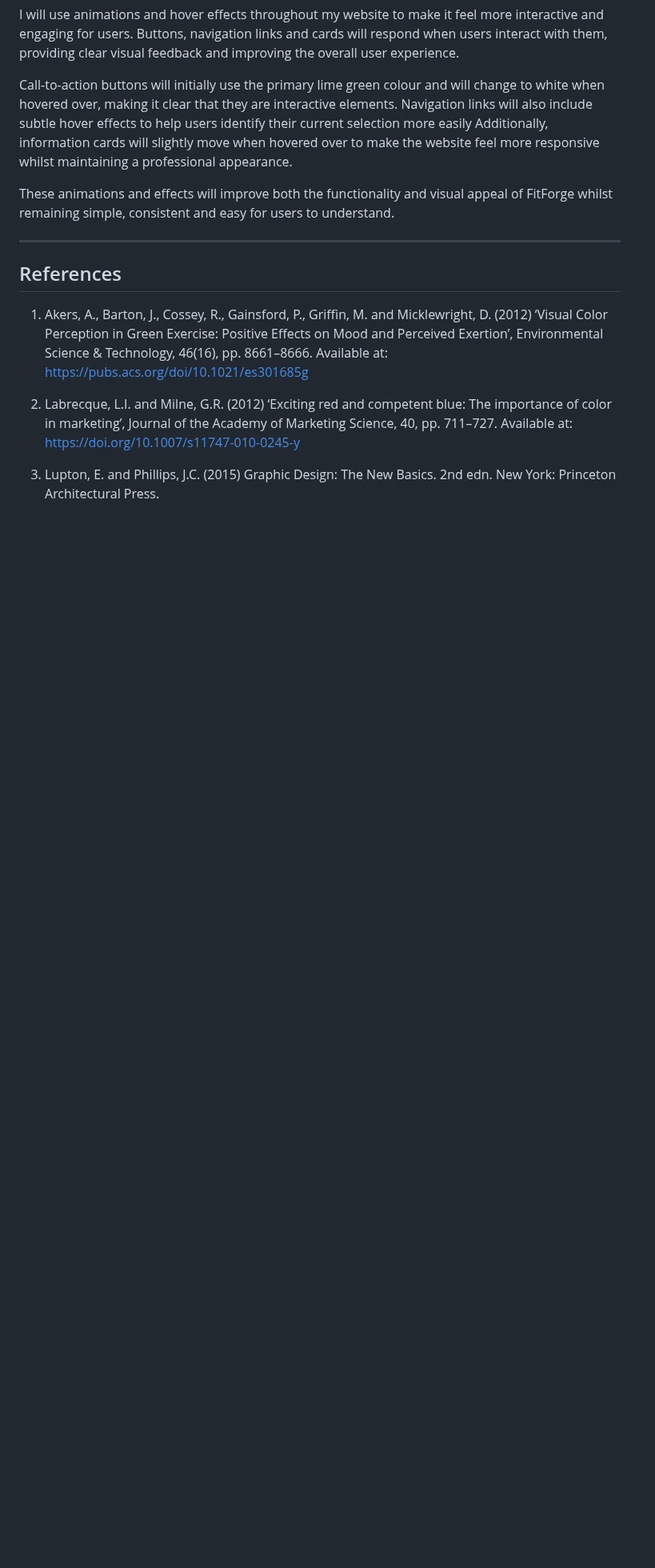
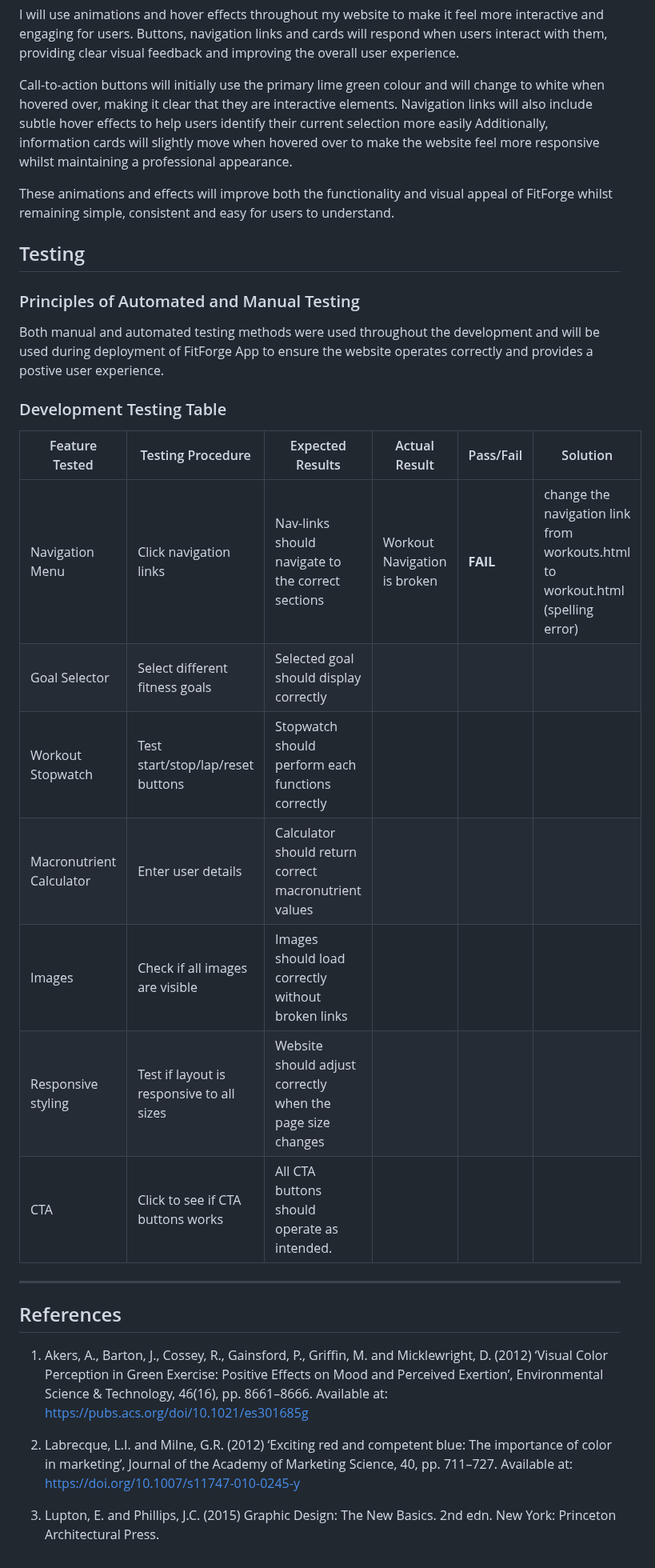
Before and after one commit to thanushsutharsan/fitforge-fitness-app, a Markdown page: README.md, the part around the change. Shown at 80% size. Rendered like a GitHub page; blank space fills up the shorter version.

Commit message:
docs: add testing principles and development testing table to README.md file

```diff
--- a/README.md
+++ b/README.md
@@ -307,6 +307,24 @@ Call-to-action buttons will initially use the primary lime green colour and will
 
 These animations and effects will improve both the functionality and visual appeal of FitForge whilst remaining simple, consistent and easy for users to understand.
 
+## Testing
+### Principles of Automated and Manual Testing
+
+Both manual and automated testing methods were used throughout the development and will be used during deployment of FitForge App to ensure the website operates correctly and provides a postive user experience.
+
+### Development Testing Table
+| Feature Tested | Testing Procedure | Expected Results | Actual Result | Pass/Fail | Solution |
+| -------------- | ------------------| ---------------- | ------------- |---------- | -------- |
+| Navigation Menu | Click navigation links | Nav-links should navigate to the correct sections | Workout Navigation is broken | **FAIL** | change the navigation link from workouts.html to workout.html (spelling error)
+| Goal Selector | Select different fitness goals | Selected goal should display correctly |
+| Workout Stopwatch | Test start/stop/lap/reset buttons | Stopwatch should perform each functions correctly |
+| Macronutrient Calculator | Enter user details | Calculator should return correct macronutrient values |
+| Images | Check if all images are visible | Images should load correctly without broken links |
+| Responsive styling | Test if layout is responsive to all sizes | Website should adjust correctly when the page size changes |
+| CTA | Click to see if CTA buttons works  | All CTA buttons should operate as intended. |
+
+
+
 ---
 ## References
 
```
